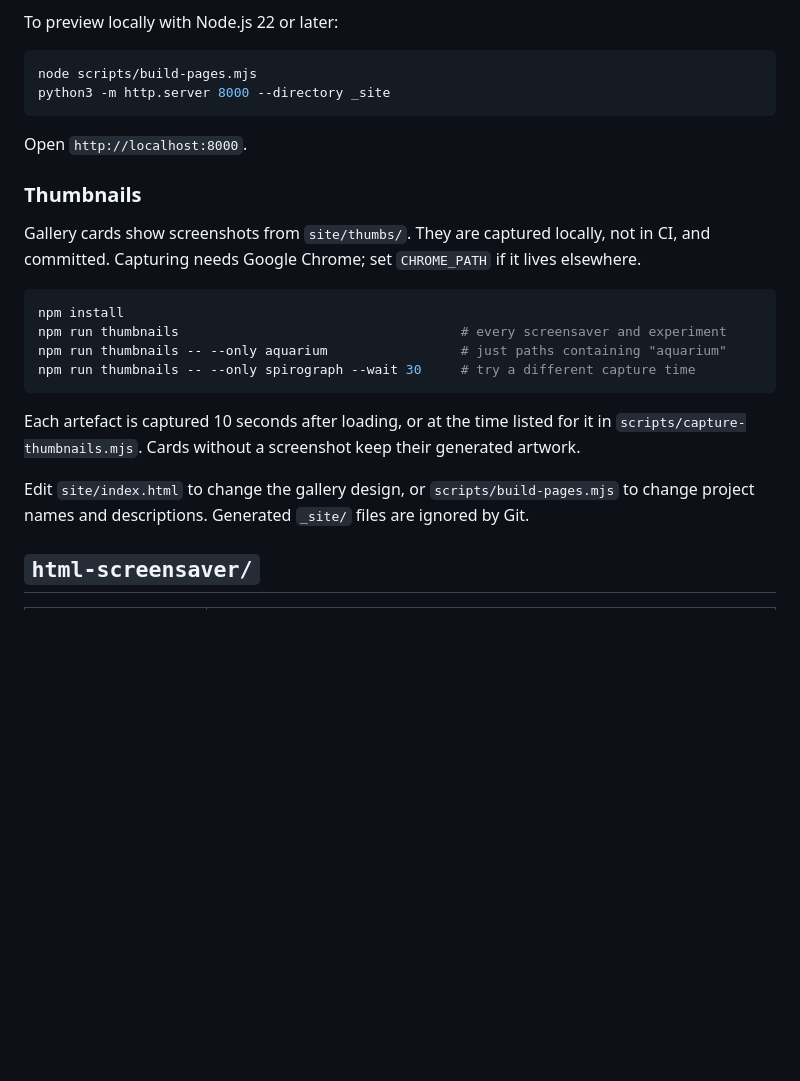
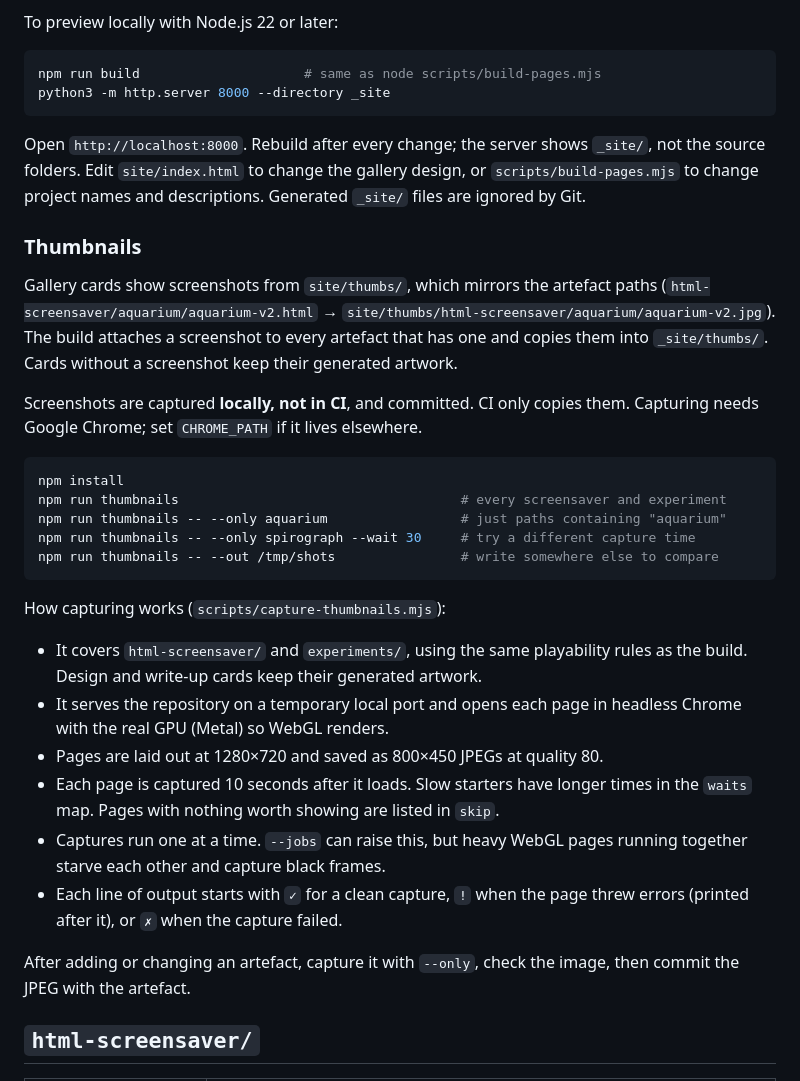
Before and after one commit to johnoscott/fun, a Markdown page: README.md, the part around the change. Rendered like a GitHub page; blank space fills up the shorter version.

Commit message:
Document the thumbnail build in README and CLAUDE.md
Co-Authored-By: Claude Opus 5.5 (1M context) <noreply@anthropic.com>

````diff
--- a/README.md
+++ b/README.md
@@ -18,31 +18,48 @@ assets link to their source instead of offering a broken launch button.
 To preview locally with Node.js 22 or later:
 
 ```sh
-node scripts/build-pages.mjs
+npm run build                     # same as node scripts/build-pages.mjs
 python3 -m http.server 8000 --directory _site
 ```
 
-Open `http://localhost:8000`.
+Open `http://localhost:8000`. Rebuild after every change; the server shows `_site/`, not the
+source folders. Edit `site/index.html` to change the gallery design, or `scripts/build-pages.mjs`
+to change project names and descriptions. Generated `_site/` files are ignored by Git.
 
 ### Thumbnails
 
-Gallery cards show screenshots from `site/thumbs/`. They are captured locally, not in
-CI, and committed. Capturing needs Google Chrome; set `CHROME_PATH` if it lives elsewhere.
+Gallery cards show screenshots from `site/thumbs/`, which mirrors the artefact paths
+(`html-screensaver/aquarium/aquarium-v2.html` → `site/thumbs/html-screensaver/aquarium/aquarium-v2.jpg`).
+The build attaches a screenshot to every artefact that has one and copies them into `_site/thumbs/`.
+Cards without a screenshot keep their generated artwork.
+
+Screenshots are captured **locally, not in CI**, and committed. CI only copies them.
+Capturing needs Google Chrome; set `CHROME_PATH` if it lives elsewhere.
 
 ```sh
 npm install
 npm run thumbnails                                    # every screensaver and experiment
 npm run thumbnails -- --only aquarium                 # just paths containing "aquarium"
 npm run thumbnails -- --only spirograph --wait 30     # try a different capture time
+npm run thumbnails -- --out /tmp/shots                # write somewhere else to compare
 ```
 
-Each artefact is captured 10 seconds after loading, or at the time listed for it in
-`scripts/capture-thumbnails.mjs`. Cards without a screenshot keep their generated artwork.
+How capturing works (`scripts/capture-thumbnails.mjs`):
 
- Edit `site/index.html` to change the gallery design,
-or `scripts/build-pages.mjs` to change project names and descriptions. Generated
-`_site/` files are ignored by Git.
+- It covers `html-screensaver/` and `experiments/`, using the same playability rules as the build.
+  Design and write-up cards keep their generated artwork.
+- It serves the repository on a temporary local port and opens each page in headless Chrome with the
+  real GPU (Metal) so WebGL renders.
+- Pages are laid out at 1280×720 and saved as 800×450 JPEGs at quality 80.
+- Each page is captured 10 seconds after it loads. Slow starters have longer times in the `waits` map.
+  Pages with nothing worth showing are listed in `skip`.
+- Captures run one at a time. `--jobs` can raise this, but heavy WebGL pages running together starve
+  each other and capture black frames.
+- Each line of output starts with `✓` for a clean capture, `!` when the page threw errors (printed
+  after it), or `✗` when the capture failed.
 
+After adding or changing an artefact, capture it with `--only`, check the image, then commit the JPEG
+with the artefact.
 
 ## `html-screensaver/`
 
````
Also changed, not shown: CLAUDE.md (added, +36 -0 lines).
